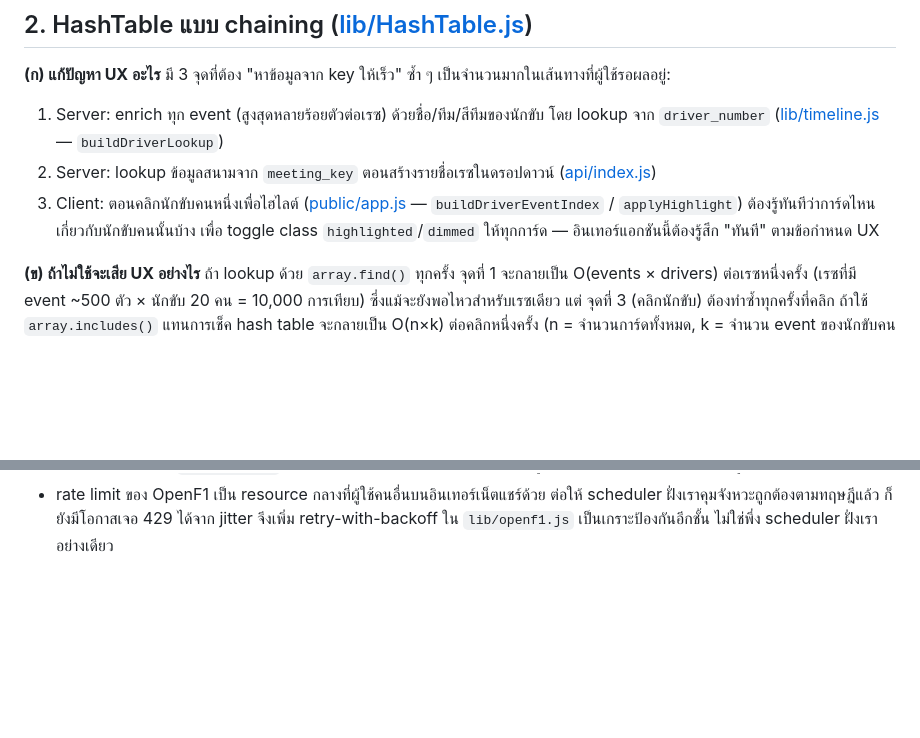
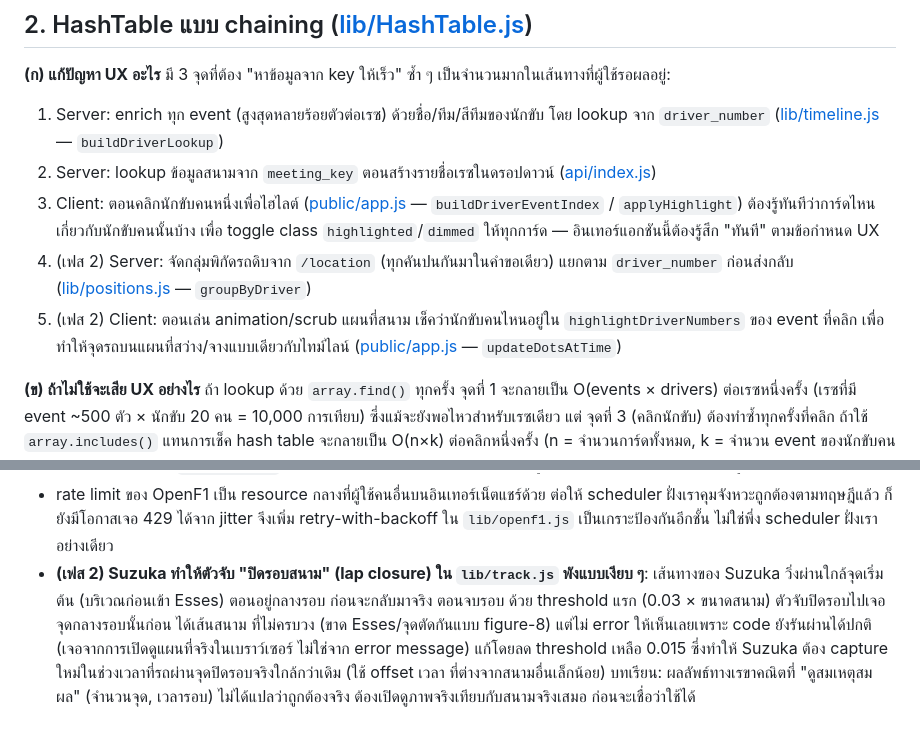
Before and after one commit to AxolotlPearl/f1-race-rewind, a Markdown page: docs/decision-log.md, 2 parts joined by grey strips. GitHub-like rendering; blank space fills up the shorter version.

Commit message:
Document Phase 2 DSA usage and the Suzuka lap-closure false-positive bug

```diff
--- a/docs/decision-log.md
+++ b/docs/decision-log.md
@@ -41,6 +41,11 @@ queue เราจึงใช้ `mergePairwise` (reduce แบบ merge สอ
    `buildDriverEventIndex` / `applyHighlight`) ต้องรู้ทันทีว่าการ์ดไหนเกี่ยวกับนักขับคนนั้นบ้าง
    เพื่อ toggle class `highlighted`/`dimmed` ให้ทุกการ์ด — อินเทอร์แอกชันนี้ต้องรู้สึก "ทันที"
    ตามข้อกำหนด UX
+4. (เฟส 2) Server: จัดกลุ่มพิกัดรถดิบจาก `/location` (ทุกคันปนกันมาในคำขอเดียว) แยกตาม
+   `driver_number` ก่อนส่งกลับ ([lib/positions.js](../lib/positions.js) — `groupByDriver`)
+5. (เฟส 2) Client: ตอนเล่น animation/scrub แผนที่สนาม เช็คว่านักขับคนไหนอยู่ใน
+   `highlightDriverNumbers` ของ event ที่คลิก เพื่อทำให้จุดรถบนแผนที่สว่าง/จางแบบเดียวกับไทม์ไลน์
+   ([public/app.js](../public/app.js) — `updateDotsAtTime`)
 
 **(ข) ถ้าไม่ใช้จะเสีย UX อย่างไร**
 ถ้า lookup ด้วย `array.find()` ทุกครั้ง จุดที่ 1 จะกลายเป็น O(events × drivers) ต่อเรซหนึ่งครั้ง
@@ -95,3 +100,11 @@ O(n) ทุกครั้งที่ trim ต่างจาก dequeue ขอ
 - rate limit ของ OpenF1 เป็น resource กลางที่ผู้ใช้คนอื่นบนอินเทอร์เน็ตแชร์ด้วย ต่อให้ scheduler
   ฝั่งเราคุมจังหวะถูกต้องตามทฤษฎีแล้ว ก็ยังมีโอกาสเจอ 429 ได้จาก jitter จึงเพิ่ม retry-with-backoff
   ใน `lib/openf1.js` เป็นเกราะป้องกันอีกชั้น ไม่ใช่พึ่ง scheduler ฝั่งเราอย่างเดียว
+- **(เฟส 2) Suzuka ทำให้ตัวจับ "ปิดรอบสนาม" (lap closure) ใน `lib/track.js` พังแบบเงียบ ๆ**:
+  เส้นทางของ Suzuka วิ่งผ่านใกล้จุดเริ่มต้น (บริเวณก่อนเข้า Esses) ตอนอยู่กลางรอบ ก่อนจะกลับมาจริง
+  ตอนจบรอบ ด้วย threshold แรก (0.03 × ขนาดสนาม) ตัวจับปิดรอบไปเจอจุดกลางรอบนั้นก่อน ได้เส้นสนาม
+  ที่ไม่ครบวง (ขาด Esses/จุดตัดกันแบบ figure-8) แต่ไม่ error ให้เห็นเลยเพราะ code ยังรันผ่านได้ปกติ
+  (เจอจากการเปิดดูแผนที่จริงในเบราว์เซอร์ ไม่ใช่จาก error message) แก้โดยลด threshold เหลือ 0.015
+  ซึ่งทำให้ Suzuka ต้อง capture ใหม่ในช่วงเวลาที่รถผ่านจุดปิดรอบจริงใกล้กว่าเดิม (ใช้ offset เวลา
+  ที่ต่างจากสนามอื่นเล็กน้อย) บทเรียน: ผลลัพธ์ทางเรขาคณิตที่ "ดูสมเหตุสมผล" (จำนวนจุด, เวลารอบ)
+  ไม่ได้แปลว่าถูกต้องจริง ต้องเปิดดูภาพจริงเทียบกับสนามจริงเสมอ ก่อนจะเชื่อว่าใช้ได้
```
